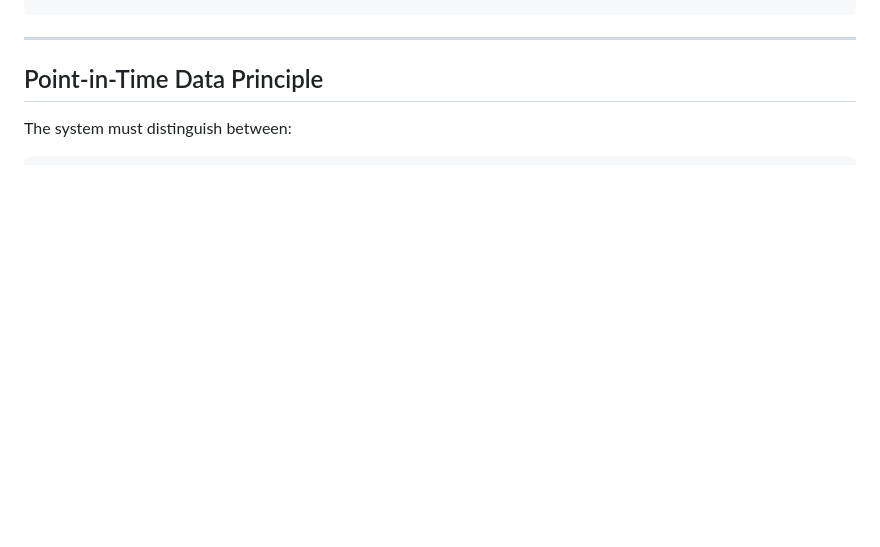
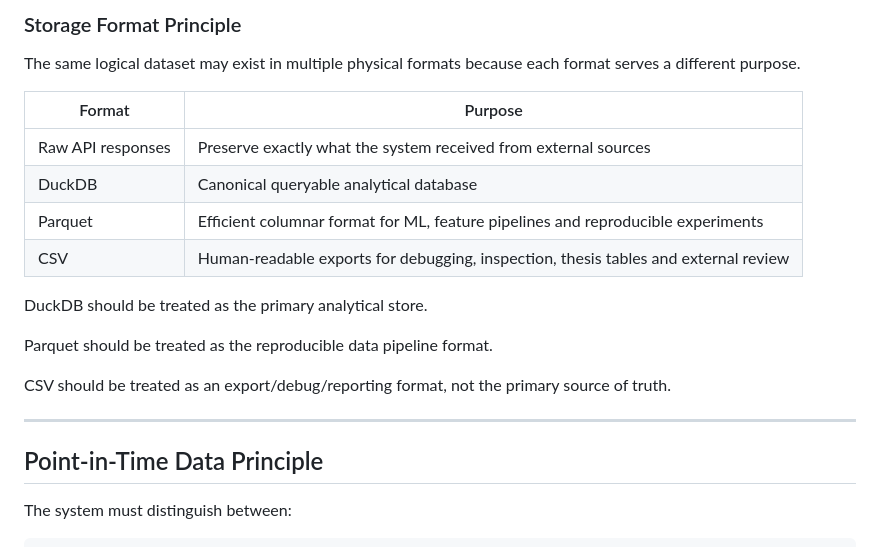
Before and after one commit to guldmand/StockInvestmentDSS, a Markdown page: README.md, the part around one of its changes. Rendered like a GitHub page; blank space fills up the shorter version.

````diff
--- a/README.md
+++ b/README.md
@@ -805,4 +845,21 @@ but the long-term canonical path should be:
 ```
+### Storage Format Principle
+
+The same logical dataset may exist in multiple physical formats because each format serves a different purpose.
+
+| Format | Purpose |
+|---|---|
+| Raw API responses | Preserve exactly what the system received from external sources |
+| DuckDB | Canonical queryable analytical database |
+| Parquet | Efficient columnar format for ML, feature pipelines and reproducible experiments |
+| CSV | Human-readable exports for debugging, inspection, thesis tables and external review |
+
+DuckDB should be treated as the primary analytical store.
+
+Parquet should be treated as the reproducible data pipeline format.
+
+CSV should be treated as an export/debug/reporting format, not the primary source of truth.
+
 
 ---
 
````
Also changed, not shown: other parts of README.md (+52 -12 lines).
